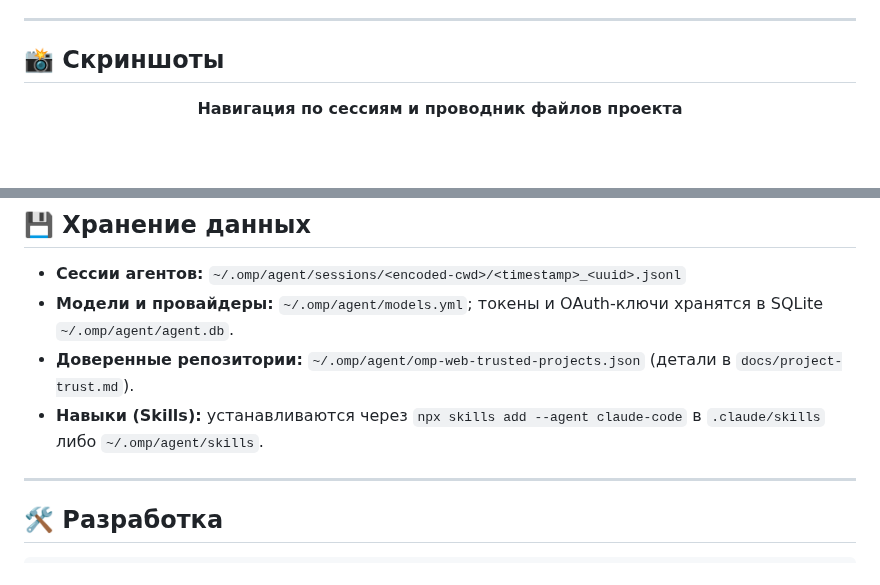
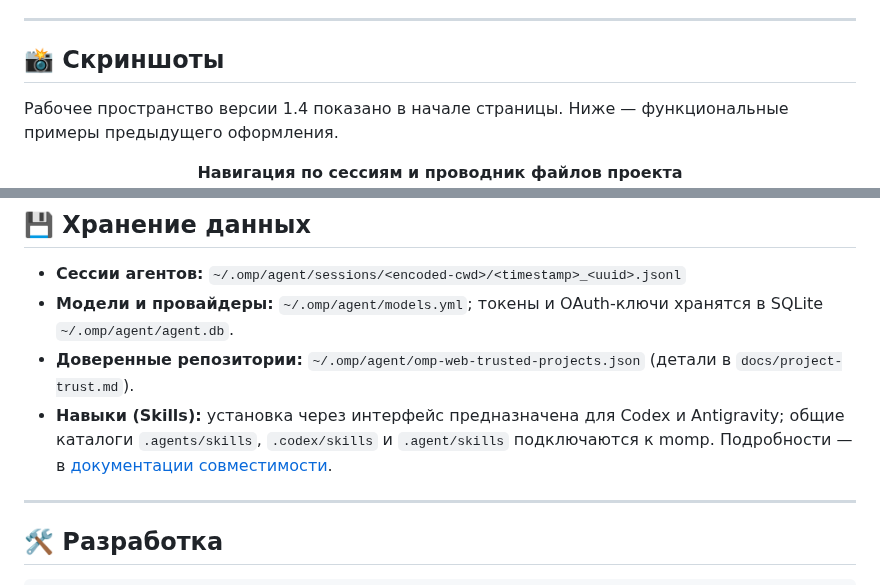
Before and after one commit to domovoyproj/momp, a Markdown page: README.md, 2 parts joined by grey strips. GitHub-like rendering; blank space fills up the shorter version.

```diff
--- a/README.md
+++ b/README.md
@@ -153,6 +153,8 @@ HTTP_PROXY=http://127.0.0.1:7890 HTTPS_PROXY=http://127.0.0.1:7890 momp
 
 ## 📸 Скриншоты
 
+Рабочее пространство версии 1.4 показано в начале страницы. Ниже — функциональные примеры предыдущего оформления.
+
 <p align="center">
   <b>Навигация по сессиям и проводник файлов проекта</b><br>
   <img src="./docs/screenshots/01-sidebar-and-explorer.png" alt="Боковая панель с сессиями и деревом файлов" width="700" />
@@ -185,7 +187,7 @@ HTTP_PROXY=http://127.0.0.1:7890 HTTPS_PROXY=http://127.0.0.1:7890 momp
 - **Сессии агентов:** `~/.omp/agent/sessions/<encoded-cwd>/<timestamp>_<uuid>.jsonl`
 - **Модели и провайдеры:** `~/.omp/agent/models.yml`; токены и OAuth-ключи хранятся в SQLite `~/.omp/agent/agent.db`.
 - **Доверенные репозитории:** `~/.omp/agent/omp-web-trusted-projects.json` (детали в `docs/project-trust.md`).
-- **Навыки (Skills):** устанавливаются через `npx skills add --agent claude-code` в `.claude/skills` либо `~/.omp/agent/skills`.
+- **Навыки (Skills):** установка через интерфейс предназначена для Codex и Antigravity; общие каталоги `.agents/skills`, `.codex/skills` и `.agent/skills` подключаются к momp. Подробности — в [документации совместимости](docs/compatibility.md).
 
 ---
 
```
Also changed, not shown: other parts of README.md (+4 -4 lines), AGENTS.md (+6 -5 lines), docs/screenshots/06-workspace-v1.4.jpg (added), 6 other files.
